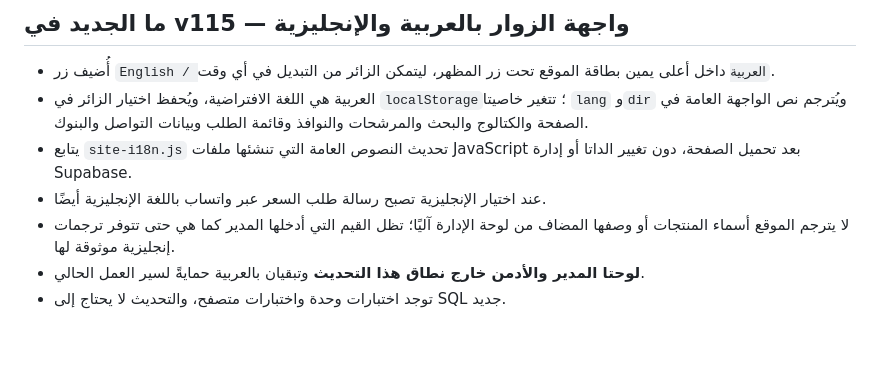
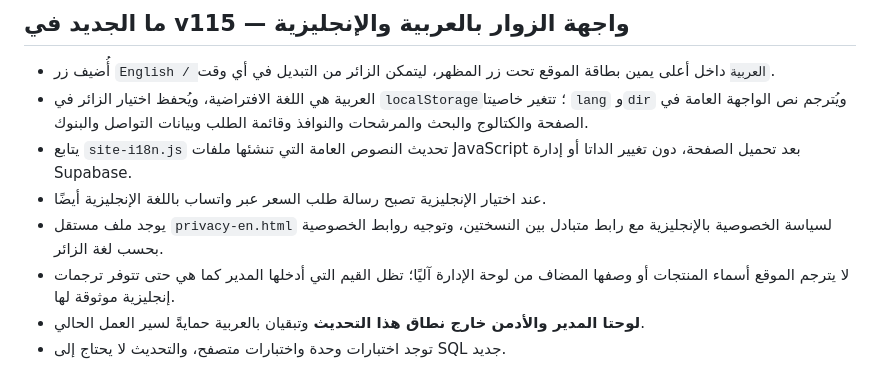
Before and after one commit to Basair-Alkhalij/Flower-light, a Markdown page: README.md, the part around the change. GitHub-like rendering; blank space fills up the shorter version.

Commit message:
v115: finish bilingual privacy policy and locale-aware links

```diff
--- a/README.md
+++ b/README.md
@@ -11,6 +11,7 @@
 - العربية هي اللغة الافتراضية، ويُحفظ اختيار الزائر في `localStorage`؛ تتغير خاصيتا `lang` و`dir` ويُترجم نص الواجهة العامة في الصفحة والكتالوج والبحث والمرشحات والنوافذ وقائمة الطلب وبيانات التواصل والبنوك.
 - يتابع `site-i18n.js` تحديث النصوص العامة التي تنشئها ملفات JavaScript بعد تحميل الصفحة، دون تغيير الداتا أو إدارة Supabase.
 - عند اختيار الإنجليزية تصبح رسالة طلب السعر عبر واتساب باللغة الإنجليزية أيضًا.
+- يوجد ملف مستقل `privacy-en.html` لسياسة الخصوصية بالإنجليزية مع رابط متبادل بين النسختين، وتوجيه روابط الخصوصية بحسب لغة الزائر.
 - لا يترجم الموقع أسماء المنتجات أو وصفها المضاف من لوحة الإدارة آليًا؛ تظل القيم التي أدخلها المدير كما هي حتى تتوفر ترجمات إنجليزية موثوقة لها.
 - **لوحتا المدير والأدمن خارج نطاق هذا التحديث** وتبقيان بالعربية حمايةً لسير العمل الحالي.
 - توجد اختبارات وحدة واختبارات متصفح، والتحديث لا يحتاج إلى SQL جديد.
```
